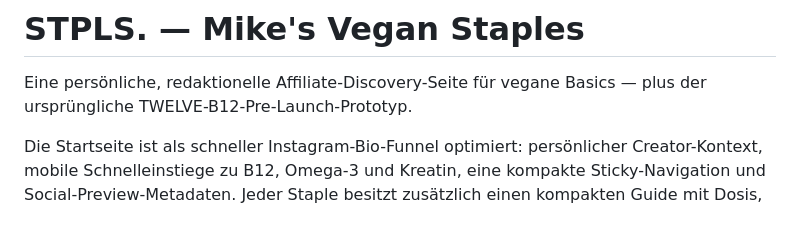
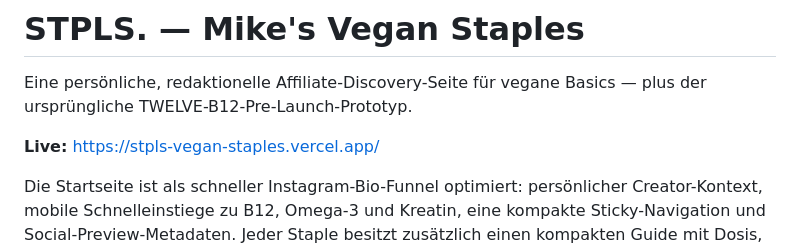
Before and after one commit to mikelninh/twelve-b12, a Markdown page: README.md, the part around the change. Drawn GitHub-style; blank space fills up the shorter version.

Commit message:
Add live STPLS URL

```diff
--- a/README.md
+++ b/README.md
@@ -1,6 +1,8 @@
 # STPLS. — Mike's Vegan Staples
 
 Eine persönliche, redaktionelle Affiliate-Discovery-Seite für vegane Basics — plus der ursprüngliche TWELVE-B12-Pre-Launch-Prototyp.
+
+**Live:** https://stpls-vegan-staples.vercel.app/
 
 Die Startseite ist als schneller Instagram-Bio-Funnel optimiert: persönlicher Creator-Kontext, mobile Schnelleinstiege zu B12, Omega-3 und Kreatin, eine kompakte Sticky-Navigation und Social-Preview-Metadaten. Jeder Staple besitzt zusätzlich einen kompakten Guide mit Dosis, Einnahme, Evidenzgrenzen, Sicherheit und verlinkten Originalquellen.
 
```
